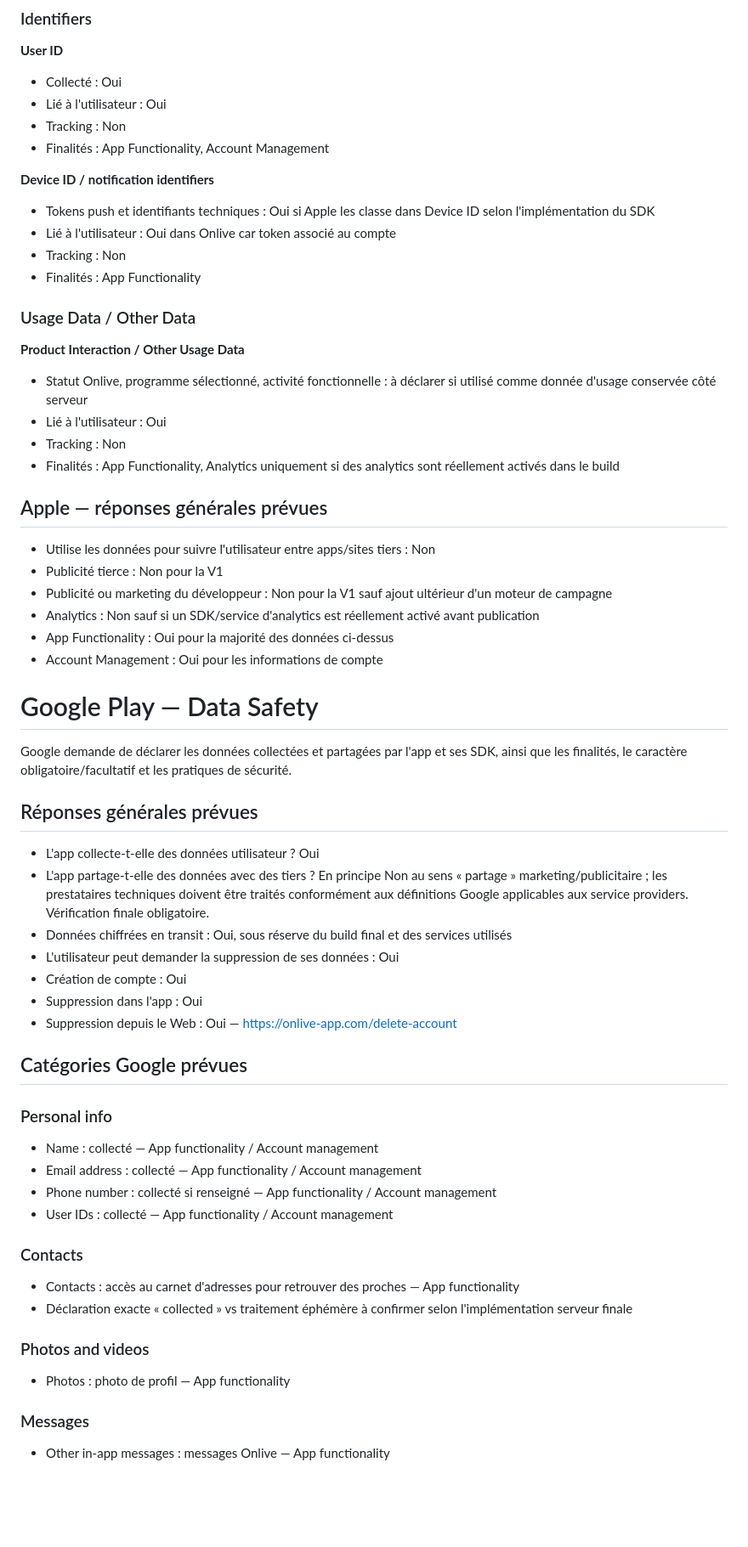
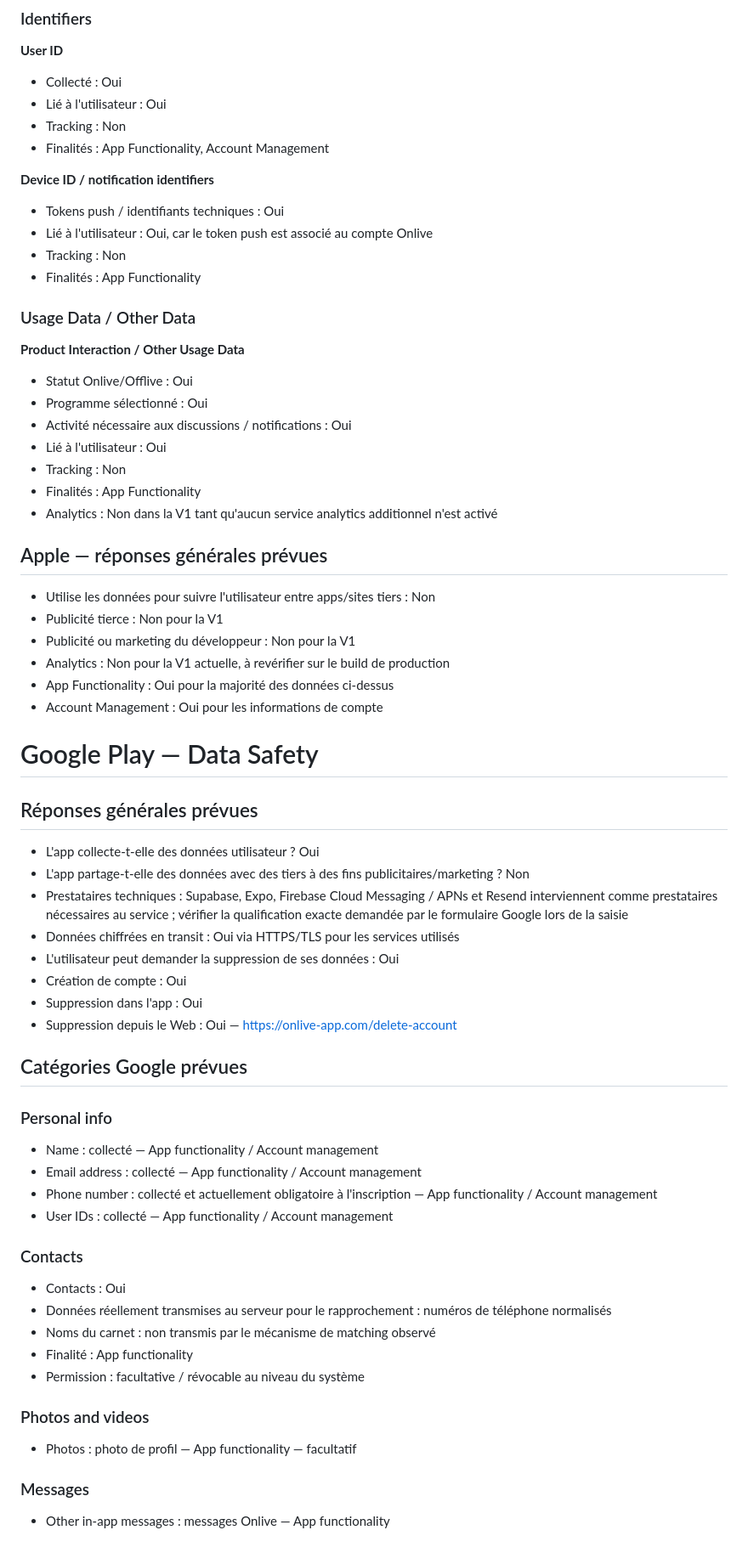
Before and after one commit to romainmannino/Onlive, a Markdown page: STORE_PRIVACY_DECLARATIONS.md, the part around one of its changes. Shown at 85% size. GitHub-like rendering; blank space fills up the shorter version.

```diff
--- a/STORE_PRIVACY_DECLARATIONS.md
+++ b/STORE_PRIVACY_DECLARATIONS.md
@@ -74,34 +83,36 @@ Apple demande de déclarer les données collectées par l'app et par les SDK tie
 - Finalités : App Functionality, Account Management
 
 **Device ID / notification identifiers**
-- Tokens push et identifiants techniques : Oui si Apple les classe dans Device ID selon l'implémentation du SDK
-- Lié à l'utilisateur : Oui dans Onlive car token associé au compte
+- Tokens push / identifiants techniques : Oui
+- Lié à l'utilisateur : Oui, car le token push est associé au compte Onlive
 - Tracking : Non
 - Finalités : App Functionality
 
 ### Usage Data / Other Data
 **Product Interaction / Other Usage Data**
-- Statut Onlive, programme sélectionné, activité fonctionnelle : à déclarer si utilisé comme donnée d'usage conservée côté serveur
+- Statut Onlive/Offlive : Oui
+- Programme sélectionné : Oui
+- Activité nécessaire aux discussions / notifications : Oui
 - Lié à l'utilisateur : Oui
 - Tracking : Non
-- Finalités : App Functionality, Analytics uniquement si des analytics sont réellement activés dans le build
+- Finalités : App Functionality
+- Analytics : Non dans la V1 tant qu'aucun service analytics additionnel n'est activé
 
 ## Apple — réponses générales prévues
 - Utilise les données pour suivre l'utilisateur entre apps/sites tiers : Non
 - Publicité tierce : Non pour la V1
-- Publicité ou marketing du développeur : Non pour la V1 sauf ajout ultérieur d'un moteur de campagne
-- Analytics : Non sauf si un SDK/service d'analytics est réellement activé avant publication
+- Publicité ou marketing du développeur : Non pour la V1
+- Analytics : Non pour la V1 actuelle, à revérifier sur le build de production
 - App Functionality : Oui pour la majorité des données ci-dessus
 - Account Management : Oui pour les informations de compte
 
 # Google Play — Data Safety
 
-Google demande de déclarer les données collectées et partagées par l'app et ses SDK, ainsi que les finalités, le caractère obligatoire/facultatif et les pratiques de sécurité.
-
 ## Réponses générales prévues
 - L'app collecte-t-elle des données utilisateur ? Oui
-- L'app partage-t-elle des données avec des tiers ? En principe Non au sens « partage » marketing/publicitaire ; les prestataires techniques doivent être traités conformément aux définitions Google applicables aux service providers. Vérification finale obligatoire.
-- Données chiffrées en transit : Oui, sous réserve du build final et des services utilisés
+- L'app partage-t-elle des données avec des tiers à des fins publicitaires/marketing ? Non
+- Prestataires techniques : Supabase, Expo, Firebase Cloud Messaging / APNs et Resend interviennent comme prestataires nécessaires au service ; vérifier la qualification exacte demandée par le formulaire Google lors de la saisie
+- Données chiffrées en transit : Oui via HTTPS/TLS pour les services utilisés
 - L'utilisateur peut demander la suppression de ses données : Oui
 - Création de compte : Oui
 - Suppression dans l'app : Oui
@@ -112,15 +123,18 @@ Google demande de déclarer les données collectées et partagées par l'app et
 ### Personal info
 - Name : collecté — App functionality / Account management
 - Email address : collecté — App functionality / Account management
-- Phone number : collecté si renseigné — App functionality / Account management
+- Phone number : collecté et actuellement obligatoire à l'inscription — App functionality / Account management
 - User IDs : collecté — App functionality / Account management
 
 ### Contacts
-- Contacts : accès au carnet d'adresses pour retrouver des proches — App functionality
-- Déclaration exacte « collected » vs traitement éphémère à confirmer selon l'implémentation serveur finale
+- Contacts : Oui
+- Données réellement transmises au serveur pour le rapprochement : numéros de téléphone normalisés
+- Noms du carnet : non transmis par le mécanisme de matching observé
+- Finalité : App functionality
+- Permission : facultative / révocable au niveau du système
 
 ### Photos and videos
-- Photos : photo de profil — App functionality
+- Photos : photo de profil — App functionality — facultatif
 
 ### Messages
 - Other in-app messages : messages Onlive — App functionality
```
Also changed, not shown: other parts of STORE_PRIVACY_DECLARATIONS.md (+46 -24 lines).
